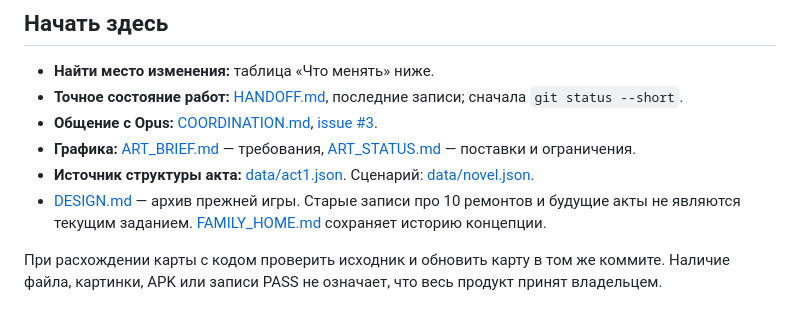
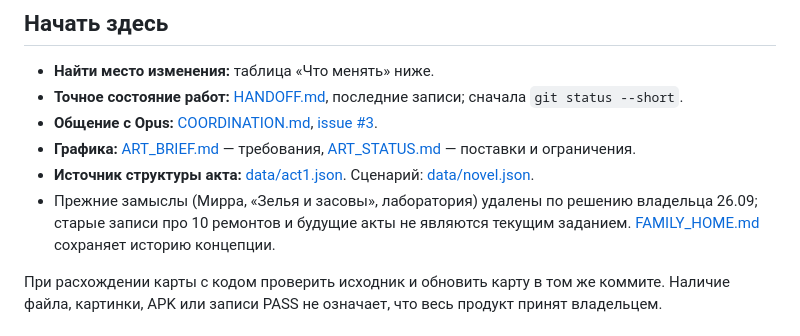
Before and after one commit to crownfall90-dot/mobile-game, a Markdown page: docs/ARCHITECTURE.md, the part around the change. GitHub-like rendering.

Commit message:
docs: drop reference to removed DESIGN.md
Claude-Session: https://claude.ai/code/session_01F17z6WKxwFhPVzmgaJQsyh

```diff
--- a/docs/ARCHITECTURE.md
+++ b/docs/ARCHITECTURE.md
@@ -12,7 +12,7 @@ Godot 4.5.1, GDScript, GL Compatibility, Android, вертикальный эк
 - **Общение с Opus:** [COORDINATION.md](COORDINATION.md), [issue #3](https://github.com/crownfall90-dot/mobile-game/issues/3).
 - **Графика:** [ART_BRIEF.md](ART_BRIEF.md) — требования, [ART_STATUS.md](ART_STATUS.md) — поставки и ограничения.
 - **Источник структуры акта:** [data/act1.json](../data/act1.json). Сценарий: [data/novel.json](../data/novel.json).
-- [DESIGN.md](DESIGN.md) — архив прежней игры. Старые записи про 10 ремонтов и будущие акты не являются текущим заданием. [FAMILY_HOME.md](FAMILY_HOME.md) сохраняет историю концепции.
+- Прежние замыслы (Мирра, «Зелья и засовы», лаборатория) удалены по решению владельца 26.09; старые записи про 10 ремонтов и будущие акты не являются текущим заданием. [FAMILY_HOME.md](FAMILY_HOME.md) сохраняет историю концепции.
 
 При расхождении карты с кодом проверить исходник и обновить карту в том же коммите.
 Наличие файла, картинки, APK или записи PASS не означает, что весь продукт принят владельцем.
```
